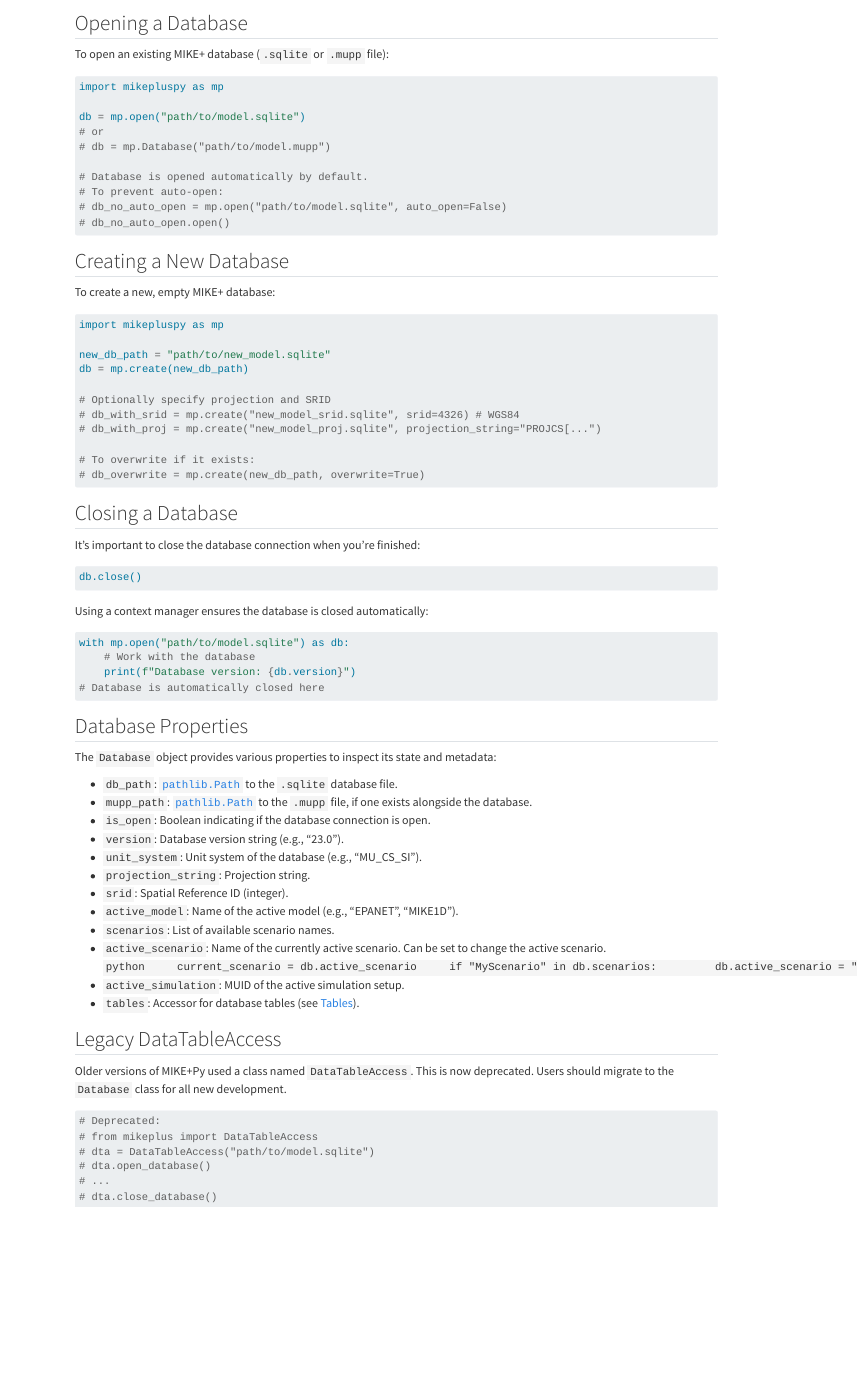
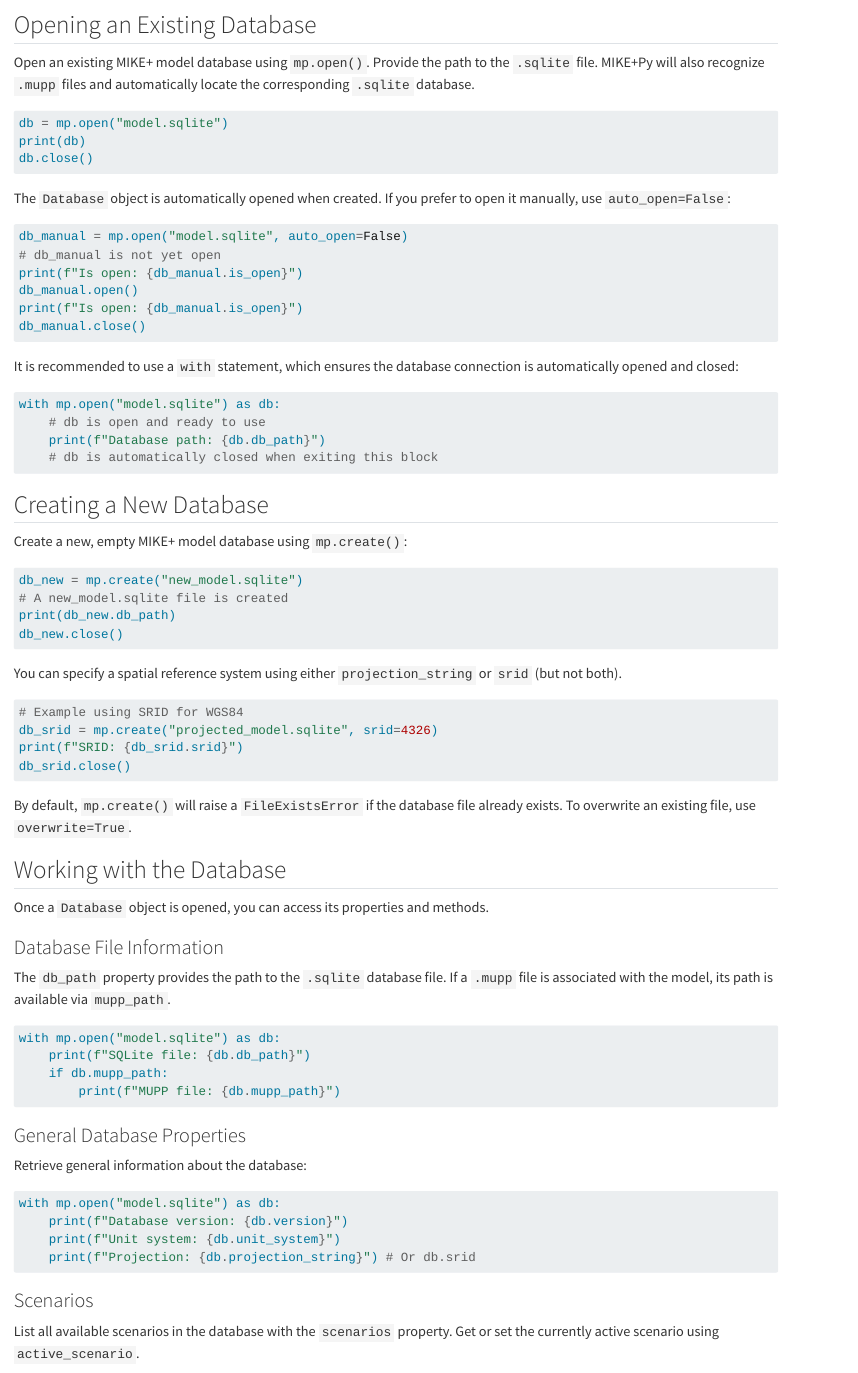
Before and after one commit to DHI/mikepluspy, a Quarto document (docs/user-guide/database.qmd): the page in a window 1100 px wide, from 20 px down before the commit and from 210 px down after it, so that both start at the same text. Rendered offline with R 4.5, knitr and Pandoc in place of Quarto, with nearby package versions.

Commit message:
Update database section of user guide

````diff
--- a/docs/user-guide/database.qmd
+++ b/docs/user-guide/database.qmd
@@ -5,86 +5,89 @@
-## Opening a Database
-
-To open an existing MIKE+ database (`.sqlite` or `.mupp` file):
+To use it, first import `mikeplus`:
 
 ```python
-import mikepluspy as mp
+import mikeplus as mp
+```
 
-db = mp.open("path/to/model.sqlite")
-# or
-# db = mp.Database("path/to/model.mupp")
+## Opening an Existing Database
 
-# Database is opened automatically by default.
-# To prevent auto-open:
-# db_no_auto_open = mp.open("path/to/model.sqlite", auto_open=False)
-# db_no_auto_open.open()
+Open an existing MIKE+ model database using `mp.open()`. Provide the path to the `.sqlite` file. MIKE+Py will also recognize `.mupp` files and automatically locate the corresponding `.sqlite` database.
+
+```python
+db = mp.open("model.sqlite")
+print(db)
+db.close()
+```
+
+The `Database` object is automatically opened when created. If you prefer to open it manually, use `auto_open=False`:
+
+```python
+db_manual = mp.open("model.sqlite", auto_open=False)
+# db_manual is not yet open
+print(f"Is open: {db_manual.is_open}")
+db_manual.open()
+print(f"Is open: {db_manual.is_open}")
+db_manual.close()
+```
+
+It is recommended to use a `with` statement, which ensures the database connection is automatically opened and closed:
+
+```python
+with mp.open("model.sqlite") as db:
+    # db is open and ready to use
+    print(f"Database path: {db.db_path}")
+    # db is automatically closed when exiting this block
 ```
 
 ## Creating a New Database
 
-To create a new, empty MIKE+ database:
+Create a new, empty MIKE+ model database using `mp.create()`:
 
 ```python
-import mikepluspy as mp
-
-new_db_path = "path/to/new_model.sqlite"
-db = mp.create(new_db_path)
-
-# Optionally specify projection and SRID
-# db_with_srid = mp.create("new_model_srid.sqlite", srid=4326) # WGS84
-# db_with_proj = mp.create("new_model_proj.sqlite", projection_string="PROJCS[...")
-
-# To overwrite if it exists:
-# db_overwrite = mp.create(new_db_path, overwrite=True)
+db_new = mp.create("new_model.sqlite")
+# A new_model.sqlite file is created
+print(db_new.db_path)
+db_new.close()
 ```
 
-## Closing a Database
-
-It's important to close the database connection when you're finished:
+You can specify a spatial reference system using either `projection_string` or `srid` (but not both).
 
 ```python
-db.close()
+# Example using SRID for WGS84
+db_srid = mp.create("projected_model.sqlite", srid=4326)
+print(f"SRID: {db_srid.srid}")
+db_srid.close()
 ```
 
-Using a context manager ensures the database is closed automatically:
+By default, `mp.create()` will raise a `FileExistsError` if the database file already exists. To overwrite an existing file, use `overwrite=True`.
+
+## Working with the Database
+
+Once a `Database` object is opened, you can access its properties and methods.
+
+### Database File Information
+
+The `db_path` property provides the path to the `.sqlite` database file. If a `.mupp` file is associated with the model, its path is available via `mupp_path`.
 
 ```python
-with mp.open("path/to/model.sqlite") as db:
-    # Work with the database
-    print(f"Database version: {db.version}")
-# Database is automatically closed here
+with mp.open("model.sqlite") as db:
+    print(f"SQLite file: {db.db_path}")
+    if db.mupp_path:
+        print(f"MUPP file: {db.mupp_path}")
 ```
 
-## Database Properties
+### General Database Properties
 
-The `Database` object provides various properties to inspect its state and metadata:
-
-*   `db_path`: [`pathlib.Path`](https://docs.python.org/3/library/pathlib.html#pathlib.Path) to the `.sqlite` database file.
-*   `mupp_path`: [`pathlib.Path`](https://docs.python.org/3/library/pathlib.html#pathlib.Path) to the `.mupp` file, if one exists alongside the database.
-*   `is_open`: Boolean indicating if the database connection is open.
-*   `version`: Database version string (e.g., "23.0").
-*   `unit_system`: Unit system of the database (e.g., "MU_CS_SI").
-*   `projection_string`: Projection string.
-*   `srid`: Spatial Reference ID (integer).
-*   `active_model`: Name of the active model (e.g., "EPANET", "MIKE1D").
-*   `scenarios`: List of available scenario names.
-*   `active_scenario`: Name of the currently active scenario. Can be set to change the active scenario.
-    ```python
-    current_scenario = db.active_scenario
-    if "MyScenario" in db.scenarios:
-        db.active_scenario = "MyScenario"
-    ```
-*   `active_simulation`: MUID of the active simulation setup.
-*   `tables`: Accessor for database tables (see [Tables](tables.md)).
-
-## Legacy DataTableAccess
-
-Older versions of MIKE+Py used a class named `DataTableAccess`. This is now deprecated. Users should migrate to the `Database` class for all new development.
+Retrieve general information about the database:
 
 ```python
-# Deprecated:
-# from mikeplus import DataTableAccess
-# dta = DataTableAccess("path/to/model.sqlite")
-# dta.open_database()
-# ...
-# dta.close_database()
+with mp.open("model.sqlite") as db:
+    print(f"Database version: {db.version}")
+    print(f"Unit system: {db.unit_system}")
+    print(f"Projection: {db.projection_string}") # Or db.srid
 ```
+
+### Scenarios
+
+List all available scenarios in the database with the `scenarios` property. Get or set the currently active scenario using `active_scenario`.
+
+```python
````
Also changed, not shown: docs/user-guide/database.qmd (49 more changed lines).
